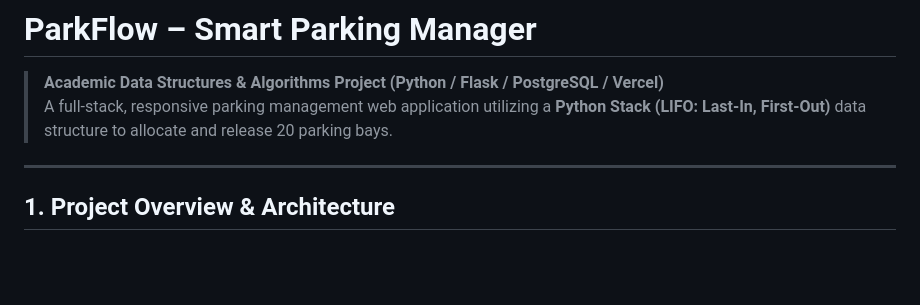
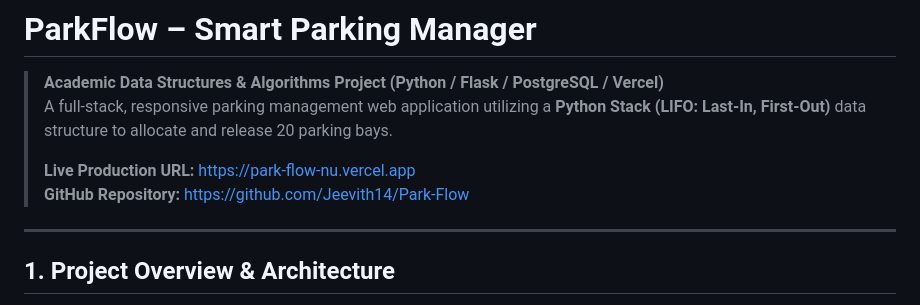
Before and after one commit to Jeevith14/Park-Flow, a Markdown page: README.md, the part around the change. GitHub-like rendering; blank space fills up the shorter version.

Commit message:
docs: add verified live Vercel production URL

```diff
--- a/README.md
+++ b/README.md
@@ -2,6 +2,9 @@
 
 > **Academic Data Structures & Algorithms Project (Python / Flask / PostgreSQL / Vercel)**
 > A full-stack, responsive parking management web application utilizing a **Python Stack (LIFO: Last-In, First-Out)** data structure to allocate and release 20 parking bays.
+>
+> **Live Production URL:** [https://park-flow-nu.vercel.app](https://park-flow-nu.vercel.app)
+> **GitHub Repository:** [https://github.com/Jeevith14/Park-Flow](https://github.com/Jeevith14/Park-Flow)
 
 ---
 
```
